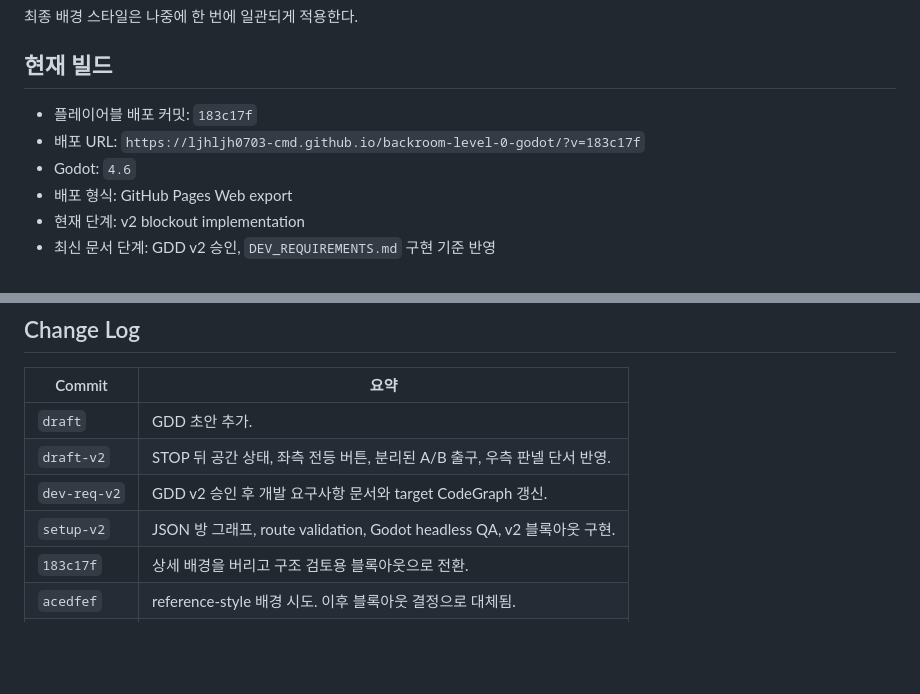
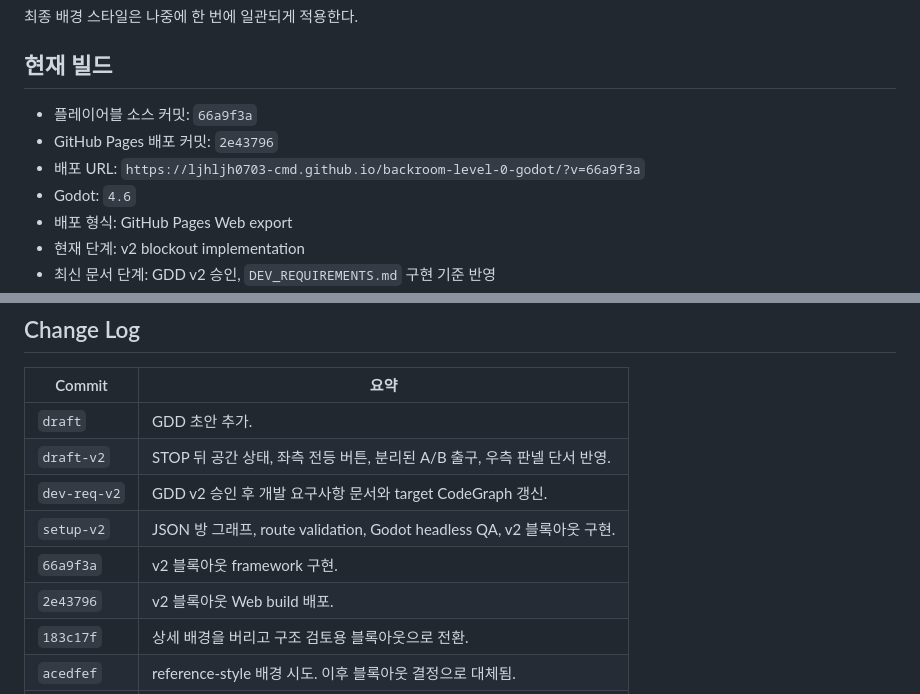
Before and after one commit to ljhljh0703-cmd/backroom-level-0-godot, a Markdown page: docs/PROGRESS.md, 2 parts joined by grey strips. GitHub-like rendering; blank space fills up the shorter version.

Commit message:
Record v2 deployment

```diff
--- a/docs/PROGRESS.md
+++ b/docs/PROGRESS.md
@@ -23,8 +23,9 @@
 
 ## 현재 빌드
 
-- 플레이어블 배포 커밋: `183c17f`
-- 배포 URL: `https://ljhljh0703-cmd.github.io/backroom-level-0-godot/?v=183c17f`
+- 플레이어블 소스 커밋: `66a9f3a`
+- GitHub Pages 배포 커밋: `2e43796`
+- 배포 URL: `https://ljhljh0703-cmd.github.io/backroom-level-0-godot/?v=66a9f3a`
 - Godot: `4.6`
 - 배포 형식: GitHub Pages Web export
 - 현재 단계: v2 blockout implementation
@@ -177,6 +178,8 @@ v2 블록아웃 리뷰 질문:
 | `draft-v2` | STOP 뒤 공간 상태, 좌측 전등 버튼, 분리된 A/B 출구, 우측 판넬 단서 반영. |
 | `dev-req-v2` | GDD v2 승인 후 개발 요구사항 문서와 target CodeGraph 갱신. |
 | `setup-v2` | JSON 방 그래프, route validation, Godot headless QA, v2 블록아웃 구현. |
+| `66a9f3a` | v2 블록아웃 framework 구현. |
+| `2e43796` | v2 블록아웃 Web build 배포. |
 | `183c17f` | 상세 배경을 버리고 구조 검토용 블록아웃으로 전환. |
 | `acedfef` | reference-style 배경 시도. 이후 블록아웃 결정으로 대체됨. |
 | `866c9f9` | STOP 표지 갈림길 피드백과 첫 크리처 등장 지연 반영. |
```
